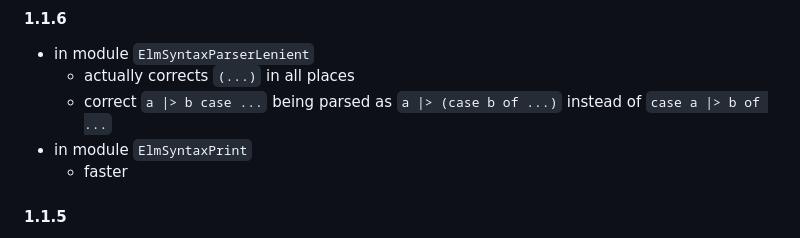
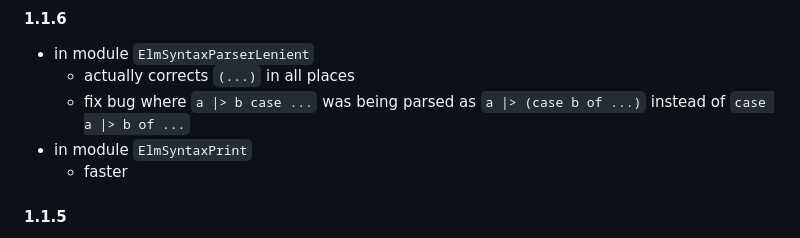
Before and after one commit to lue-bird/elm-syntax-format, a Markdown page: changes.md, the part around the change. GitHub-like rendering.

Commit message:
change log use consistent language for bug fix

```diff
--- a/changes.md
+++ b/changes.md
@@ -1,7 +1,7 @@
 #### 1.1.6
   - in module `ElmSyntaxParserLenient`
       - actually corrects `(...)` in all places
-      - correct `a |> b case ...` being parsed as `a |> (case b of ...)` instead of `case a |> b of ...`
+      - fix bug where `a |> b case ...` was being parsed as `a |> (case b of ...)` instead of `case a |> b of ...`
   - in module `ElmSyntaxPrint`
       - faster
 
```
